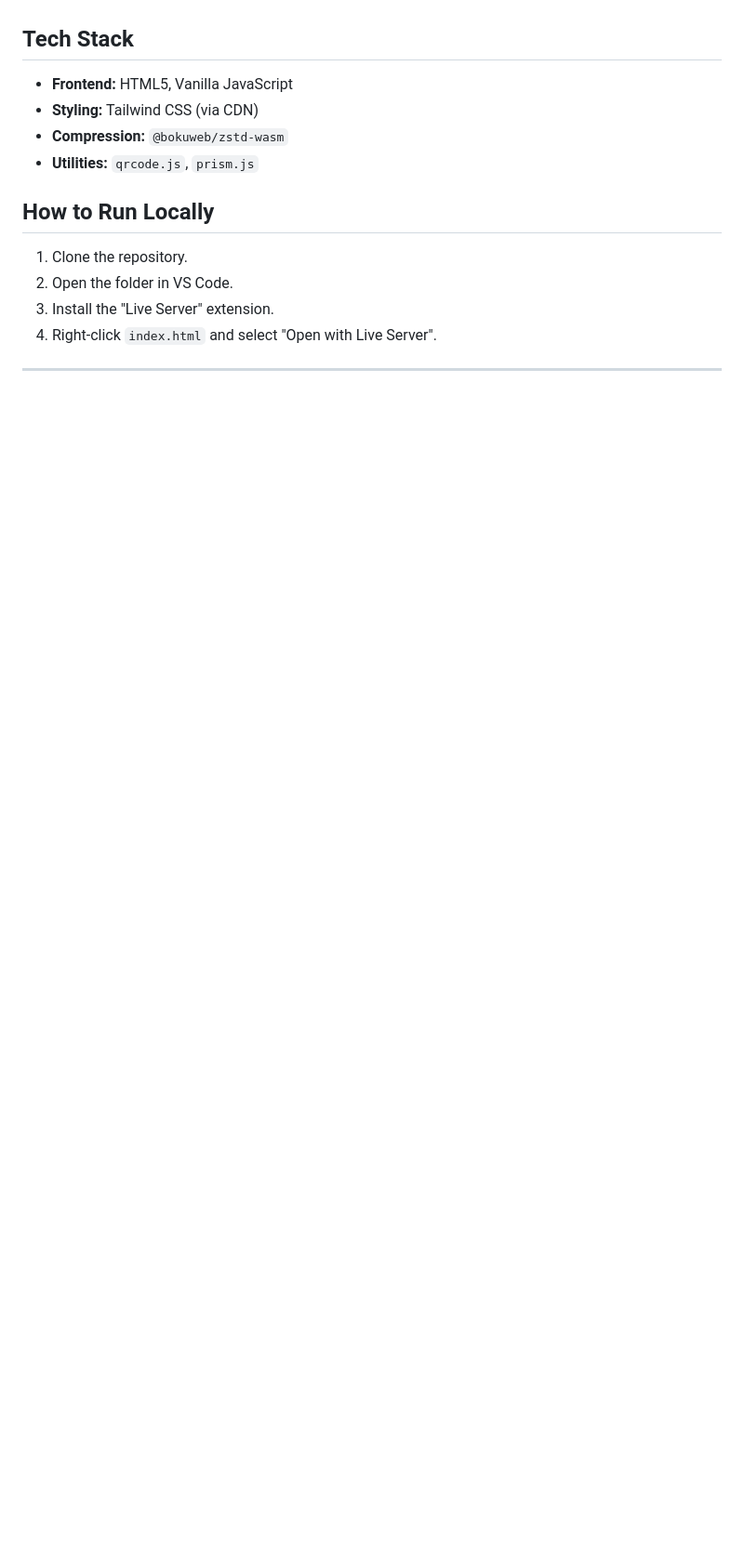
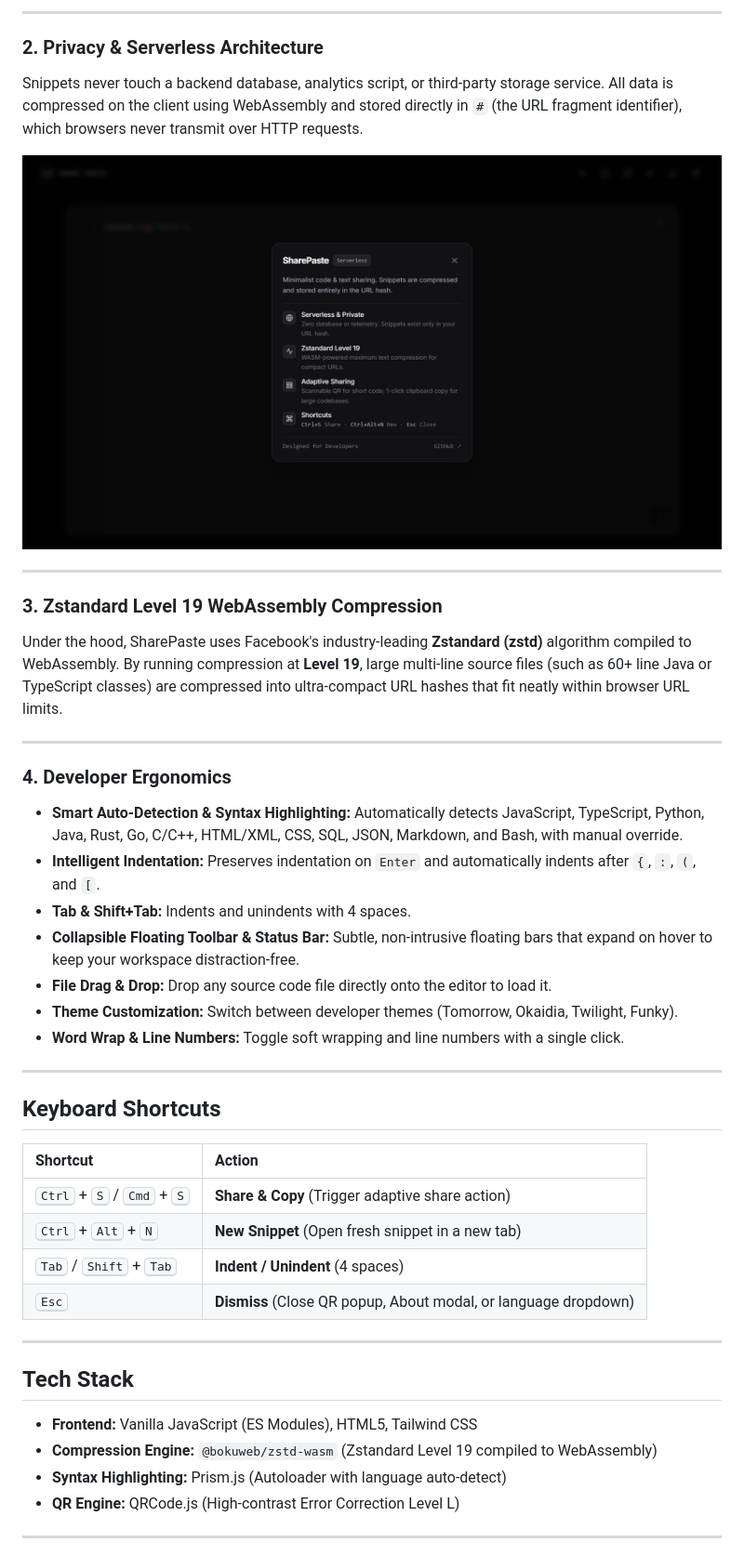
Before and after one commit to sidhu1512/SharePaste, a Markdown page: README.md, the part around one of its changes. Shown at 93% size. Drawn GitHub-style; pictures changed too: docs/screenshots/about_modal.png (added); blank space fills up the shorter version.

```diff
--- a/README.md
+++ b/README.md
@@ -15,18 +27,45 @@ A minimalist, serverless code sharing tool that stores data entirely in the URL.
+---
+
+### 2. Privacy & Serverless Architecture
+Snippets never touch a backend database, analytics script, or third-party storage service. All data is compressed on the client using WebAssembly and stored directly in `#` (the URL fragment identifier), which browsers never transmit over HTTP requests.
+
+![Compact About & Privacy](docs/screenshots/about_modal.png)
+
+---
+
+### 3. Zstandard Level 19 WebAssembly Compression
+Under the hood, SharePaste uses Facebook's industry-leading **Zstandard (zstd)** algorithm compiled to WebAssembly. By running compression at **Level 19**, large multi-line source files (such as 60+ line Java or TypeScript classes) are compressed into ultra-compact URL hashes that fit neatly within browser URL limits.
+
+---
+
+### 4. Developer Ergonomics
+* **Smart Auto-Detection & Syntax Highlighting:** Automatically detects JavaScript, TypeScript, Python, Java, Rust, Go, C/C++, HTML/XML, CSS, SQL, JSON, Markdown, and Bash, with manual override.
+* **Intelligent Indentation:** Preserves indentation on `Enter` and automatically indents after `{`, `:`, `(`, and `[`.
+* **Tab & Shift+Tab:** Indents and unindents with 4 spaces.
+* **Collapsible Floating Toolbar & Status Bar:** Subtle, non-intrusive floating bars that expand on hover to keep your workspace distraction-free.
+* **File Drag & Drop:** Drop any source code file directly onto the editor to load it.
+* **Theme Customization:** Switch between developer themes (Tomorrow, Okaidia, Twilight, Funky).
+* **Word Wrap & Line Numbers:** Toggle soft wrapping and line numbers with a single click.
+
+---
+
+## Keyboard Shortcuts
+
+| Shortcut | Action |
+| :--- | :--- |
+| <kbd>Ctrl</kbd> + <kbd>S</kbd> / <kbd>Cmd</kbd> + <kbd>S</kbd> | **Share & Copy** (Trigger adaptive share action) |
+| <kbd>Ctrl</kbd> + <kbd>Alt</kbd> + <kbd>N</kbd> | **New Snippet** (Open fresh snippet in a new tab) |
+| <kbd>Tab</kbd> / <kbd>Shift</kbd> + <kbd>Tab</kbd> | **Indent / Unindent** (4 spaces) |
+| <kbd>Esc</kbd> | **Dismiss** (Close QR popup, About modal, or language dropdown) |
+
+---
 
 ## Tech Stack
 
-* **Frontend:** HTML5, Vanilla JavaScript
-* **Styling:** Tailwind CSS (via CDN)
-* **Compression:** `@bokuweb/zstd-wasm`
-* **Utilities:** `qrcode.js`, `prism.js`
-
-## How to Run Locally
-
-1.  Clone the repository.
-2.  Open the folder in VS Code.
-3.  Install the "Live Server" extension.
-4.  Right-click `index.html` and select "Open with Live Server".
-
+* **Frontend:** Vanilla JavaScript (ES Modules), HTML5, Tailwind CSS
+* **Compression Engine:** `@bokuweb/zstd-wasm` (Zstandard Level 19 compiled to WebAssembly)
+* **Syntax Highlighting:** Prism.js (Autoloader with language auto-detect)
+* **QR Engine:** QRCode.js (High-contrast Error Correction Level L)
 
 ---
 
```
Also changed, not shown: other parts of README.md (+46 -10 lines), docs/screenshots/inline_copy.png (added), docs/screenshots/overview.png (added), docs/screenshots/qr_code.png (added), 4 other files.
